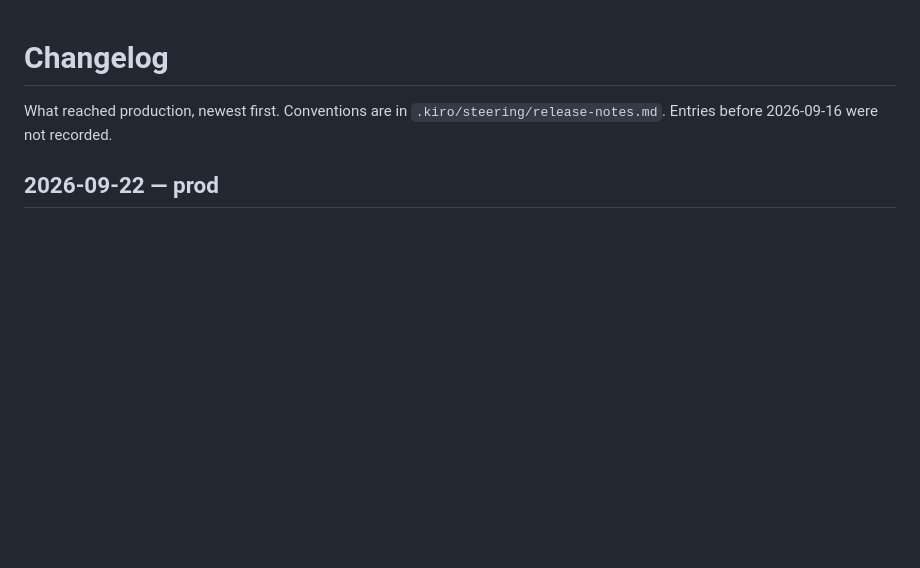
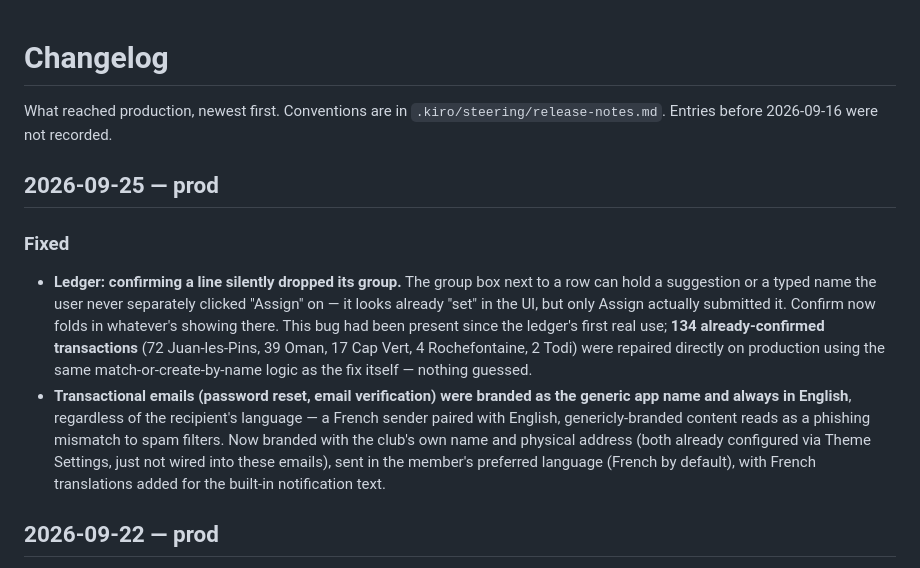
Before and after one commit to collaed/divingclub, a Markdown page: CHANGELOG.md, the part around the change. Rendered like a GitHub page; blank space fills up the shorter version.

Commit message:
chore: record the ledger confirm-group fix and the transactional-email branding fix

```diff
--- a/CHANGELOG.md
+++ b/CHANGELOG.md
@@ -2,6 +2,24 @@
 
 What reached production, newest first. Conventions are in
 `.kiro/steering/release-notes.md`. Entries before 2026-09-16 were not recorded.
+
+## 2026-09-25 — prod
+
+### Fixed
+- **Ledger: confirming a line silently dropped its group.** The group box next to a row
+  can hold a suggestion or a typed name the user never separately clicked "Assign" on —
+  it looks already "set" in the UI, but only Assign actually submitted it. Confirm now
+  folds in whatever's showing there. This bug had been present since the ledger's first
+  real use; **134 already-confirmed transactions** (72 Juan-les-Pins, 39 Oman, 17 Cap Vert,
+  4 Rochefontaine, 2 Todi) were repaired directly on production using the same
+  match-or-create-by-name logic as the fix itself — nothing guessed.
+- **Transactional emails (password reset, email verification) were branded as the generic
+  app name and always in English**, regardless of the recipient's language — a French
+  sender paired with English, genericly-branded content reads as a phishing mismatch to
+  spam filters. Now branded with the club's own name and physical address (both already
+  configured via Theme Settings, just not wired into these emails), sent in the member's
+  preferred language (French by default), with French translations added for the built-in
+  notification text.
 
 ## 2026-09-22 — prod
 
```
